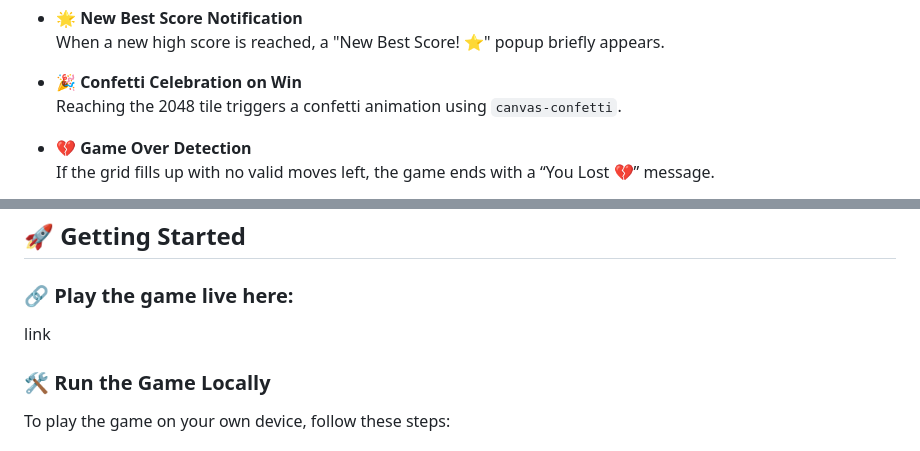
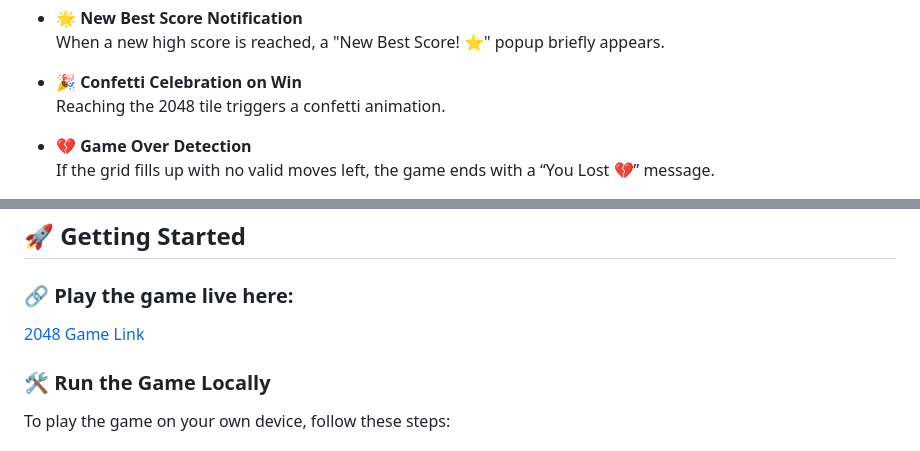
Before and after one commit to ayahmeftah/2048-game, a Markdown page: README.md, 2 parts joined by grey strips. GitHub-like rendering.

```diff
--- a/README.md
+++ b/README.md
@@ -23,7 +23,7 @@ Here’s a preview of the game in action:
   When a new high score is reached, a "New Best Score! ⭐" popup briefly appears.
 
 - 🎉 **Confetti Celebration on Win**
-  Reaching the 2048 tile triggers a confetti animation using `canvas-confetti`.
+  Reaching the 2048 tile triggers a confetti animation.
 
 - 💔 **Game Over Detection**
   If the grid fills up with no valid moves left, the game ends with a “You Lost 💔” message.
@@ -42,7 +42,7 @@ Here’s a preview of the game in action:
 ## 🚀 Getting Started
 
 ### 🔗 **Play the game live here:**
-link
+[2048 Game Link]()
 
 
 ### 🛠️ Run the Game Locally
```
